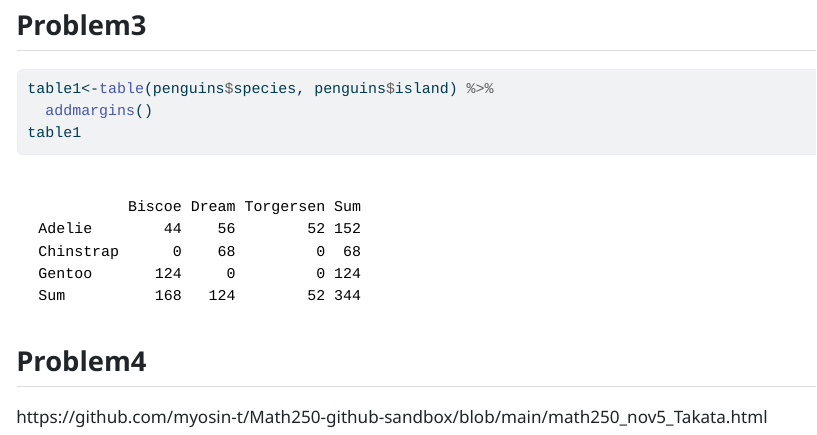
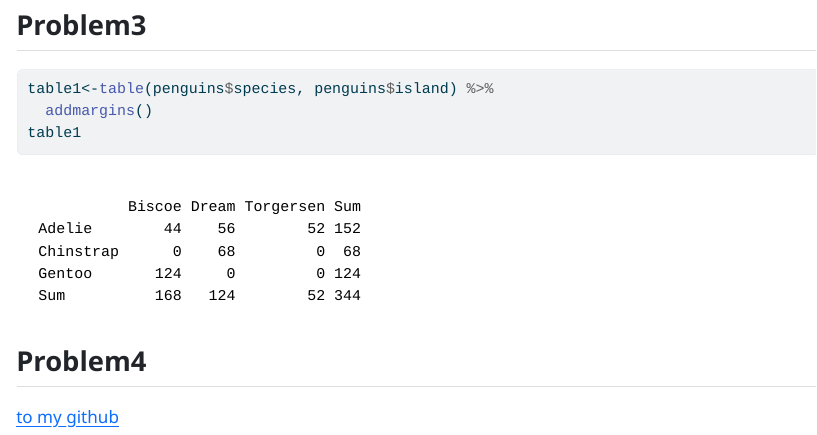
Before and after one commit to myosin-t/Math250-github-sandbox, a Quarto document (math250_nov5_Takata.qmd): the page in a window 1100 px wide, from 2240 px down. The pictures show the output file math250_nov5_Takata.html that the author committed with the source, opened offline.

Commit message:
modified

````diff
--- a/math250_nov5_Takata.qmd
+++ b/math250_nov5_Takata.qmd
@@ -56,4 +56,4 @@ table1
 ```
 
 ## Problem4
-https://github.com/myosin-t/Math250-github-sandbox/blob/main/math250_nov5_Takata.html
+[to my github](https://github.com/myosin-t/Math250-github-sandbox/tree/main)
````
Also changed, not shown: math250_nov5_Takata.html.
